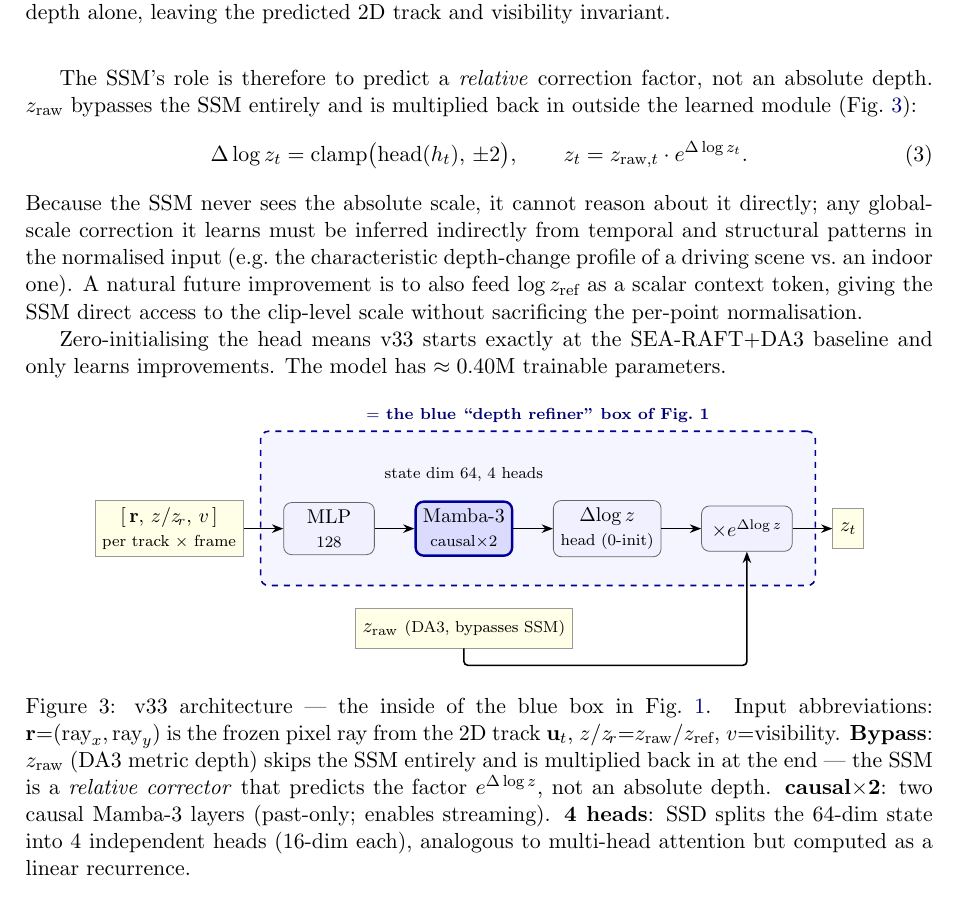
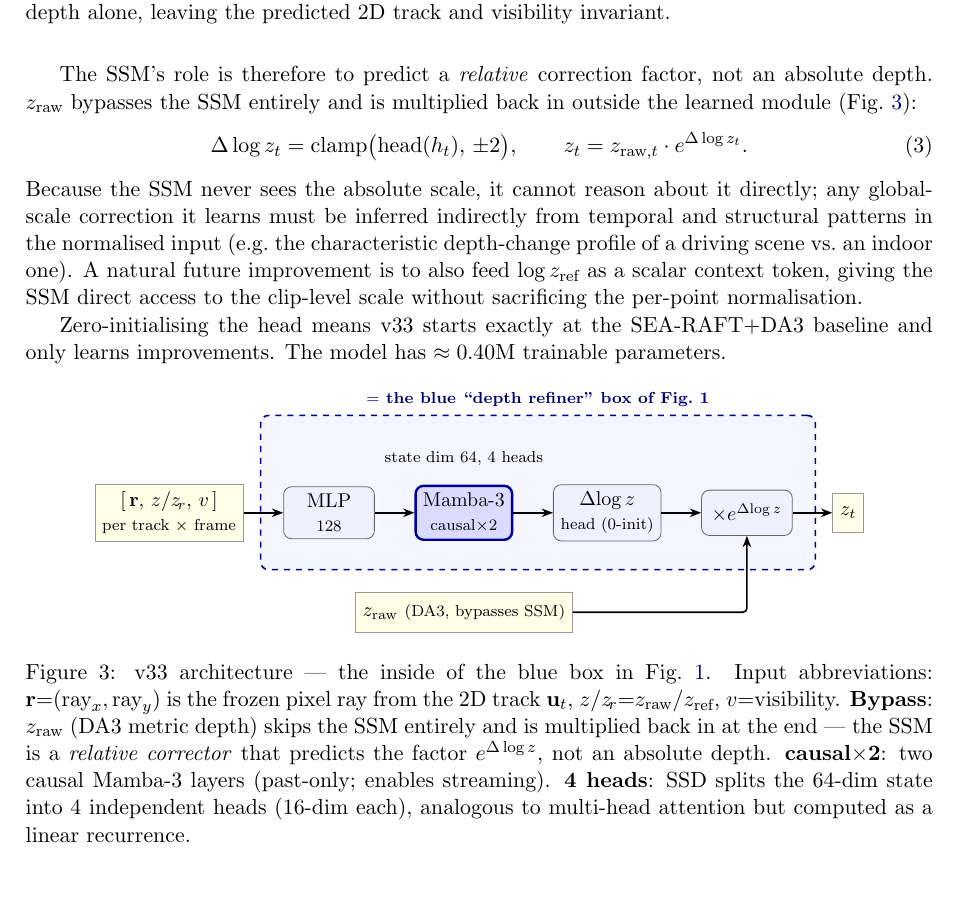
Before and after one commit to MasahiroOgawa/vmamba3-3Dpointtracker, a LaTeX document (doc/vmamba3_3dpointtrack/vmamba3_3dpointtrack.tex): part of page 3 of 15, cut so that both start at the same text. Compiled offline with pdfLaTeX.

Commit message:
Shorten Fig 3 z_raw bypass arrow (start from box's right edge)
The z_raw bypass now leaves the box's right side and takes a short L up into
the x e^{Dlog z} node, instead of dropping from the bottom and routing all the
way around.

Co-Authored-By: Claude Opus 4.8 (1M context) <noreply@anthropic.com>

```diff
--- a/doc/vmamba3_3dpointtrack/vmamba3_3dpointtrack.tex
+++ b/doc/vmamba3_3dpointtrack/vmamba3_3dpointtrack.tex
@@ -198,9 +198,8 @@ learns improvements.  The model has $\approx0.40$M trainable parameters.
   \draw[arr] (m1) -- (head);
   \draw[arr] (head) -- (mul);
   \draw[arr] (mul) -- (z);
-  % z_raw bypass arrow: down from zraw.south, right below all boxes, up to mul.south
-  \coordinate (bypasswa) at ($(zraw.south)+(0,-3mm)$);
-  \draw[arr,rounded corners=2pt] (zraw.south) -- (bypasswa) -- (bypasswa -| mul.south) -- (mul.south);
+  % z_raw bypass arrow: right from zraw.east, then up into mul.south (short L).
+  \draw[arr,rounded corners=2pt] (zraw.east) -- (zraw.east -| mul.south) -- (mul.south);
   \node[font=\scriptsize, above=2mm of m1, align=center] (ann)
     {state dim 64, 4 heads};
   % Blue container wraps ONLY the learned internals; the yellow I/O boxes (input, z_t,
```
Also changed, not shown: doc/vmamba3_3dpointtrack/vmamba3_3dpointtrack.pdf.
